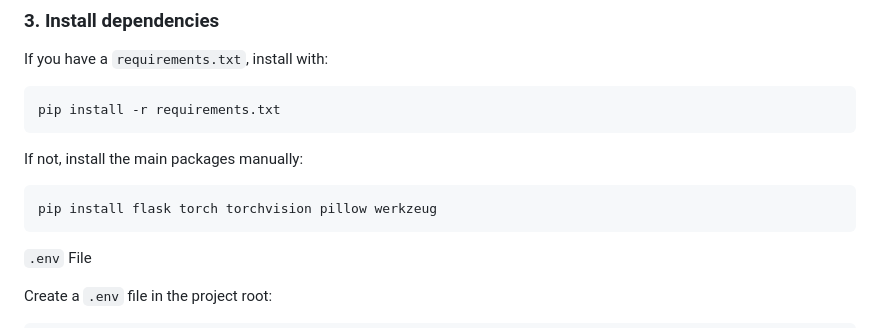
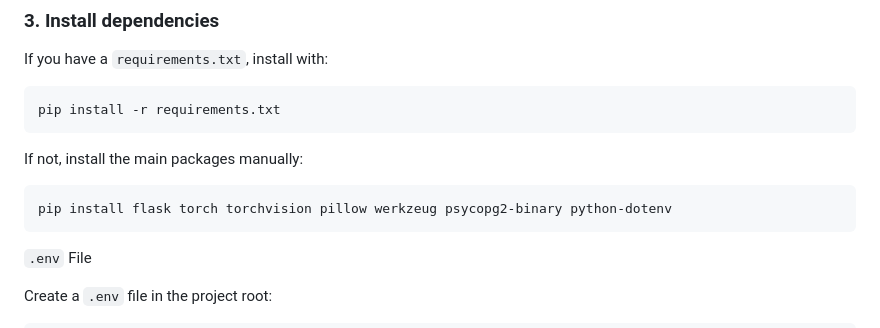
Before and after one commit to Praneel7015/SecureMLOPS, a Markdown page: README.md, the part around the change. GitHub-like rendering.

Commit message:
Potential fix for pull request finding
Co-authored-by: Copilot Autofix powered by AI <175728472+Copilot@users.noreply.github.com>

````diff
--- a/README.md
+++ b/README.md
@@ -110,7 +110,7 @@ pip install -r requirements.txt
 If not, install the main packages manually:
 
 ```powershell
-pip install flask torch torchvision pillow werkzeug
+pip install flask torch torchvision pillow werkzeug psycopg2-binary python-dotenv
 ```
 `.env` File
 
````
